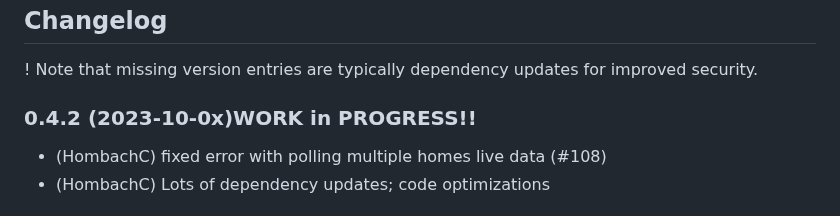
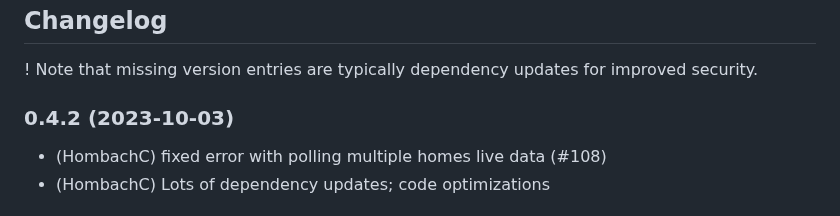
Before and after one commit to hombach/ioBroker.tibberlink, a Markdown page: README.md, the part around the change. GitHub-like rendering.

```diff
--- a/README.md
+++ b/README.md
@@ -40,7 +40,7 @@ This adapter uses Sentry libraries to automatically report exceptions and code e
 
 ! Note that missing version entries are typically dependency updates for improved security.
 
-### 0.4.2 (2023-10-0x)WORK in PROGRESS!!
+### 0.4.2 (2023-10-03)
 
 -   (HombachC) fixed error with polling multiple homes live data (#108)
 -   (HombachC) Lots of dependency updates; code optimizations
```
